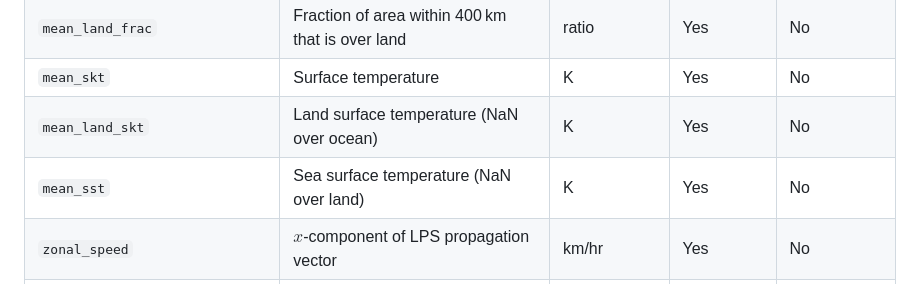
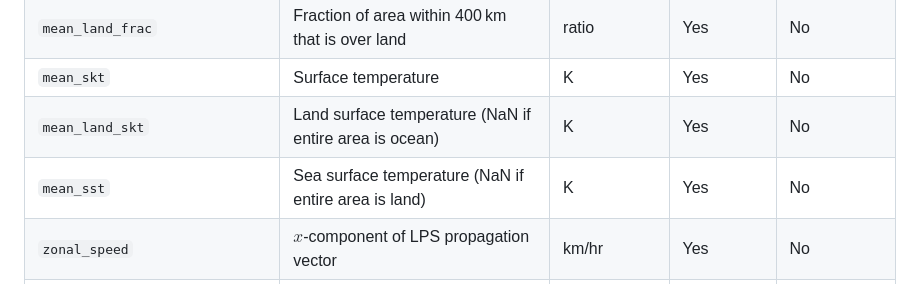
Before and after one commit to seangtkelley/uor-msc-dissertation-xai-african-storms, a Markdown page: README.md, the part around the change. Rendered like a GitHub page.

Commit message:
update desc for clarity

```diff
--- a/README.md
+++ b/README.md
@@ -116,8 +116,8 @@ Notes:
 | `storm_total_land_time` | Final value of `acc_land_time` for a given storm | hr | Yes | No |
 | `mean_land_frac` | Fraction of area within 400 km that is over land | ratio | Yes | No |
 | `mean_skt` | Surface temperature | K | Yes | No |
-| `mean_land_skt` | Land surface temperature (NaN over ocean) | K | Yes | No |
-| `mean_sst` | Sea surface temperature (NaN over land) | K | Yes | No |
+| `mean_land_skt` | Land surface temperature (NaN if entire area is ocean) | K | Yes | No |
+| `mean_sst` | Sea surface temperature (NaN if entire area is land) | K | Yes | No |
 | `zonal_speed` | $x$-component of LPS propagation vector | km/hr | Yes | No |
 | `meridional_speed` | $y$-component of LPS propagation vector | km/hr | Yes | No |
 | `area` | Area of the storm | km² | Yes | No |
```
